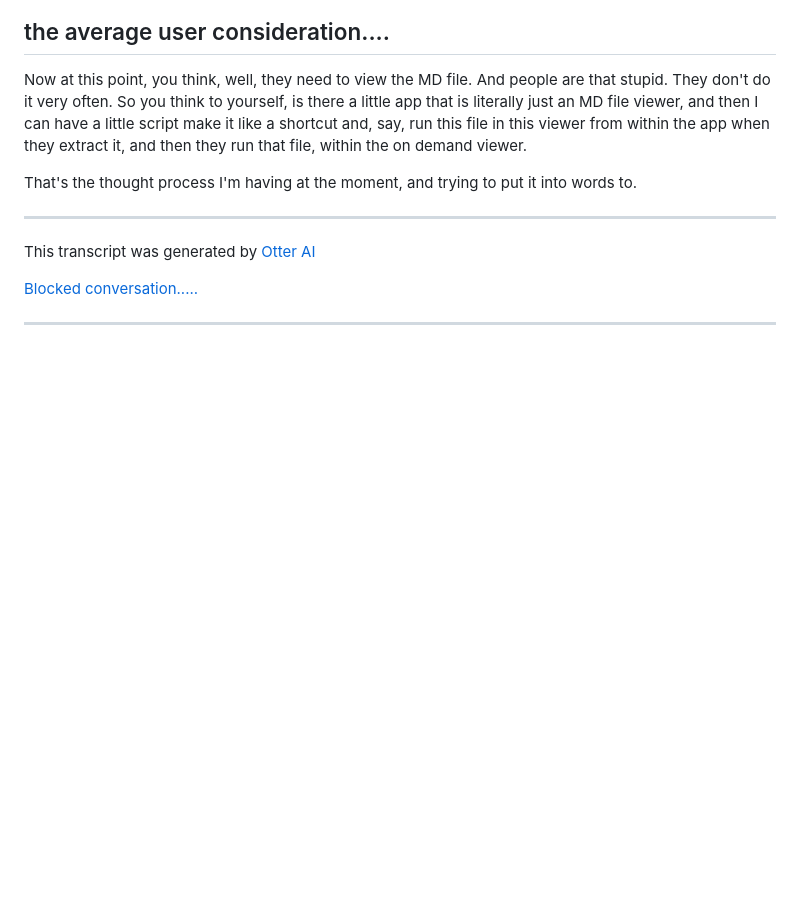
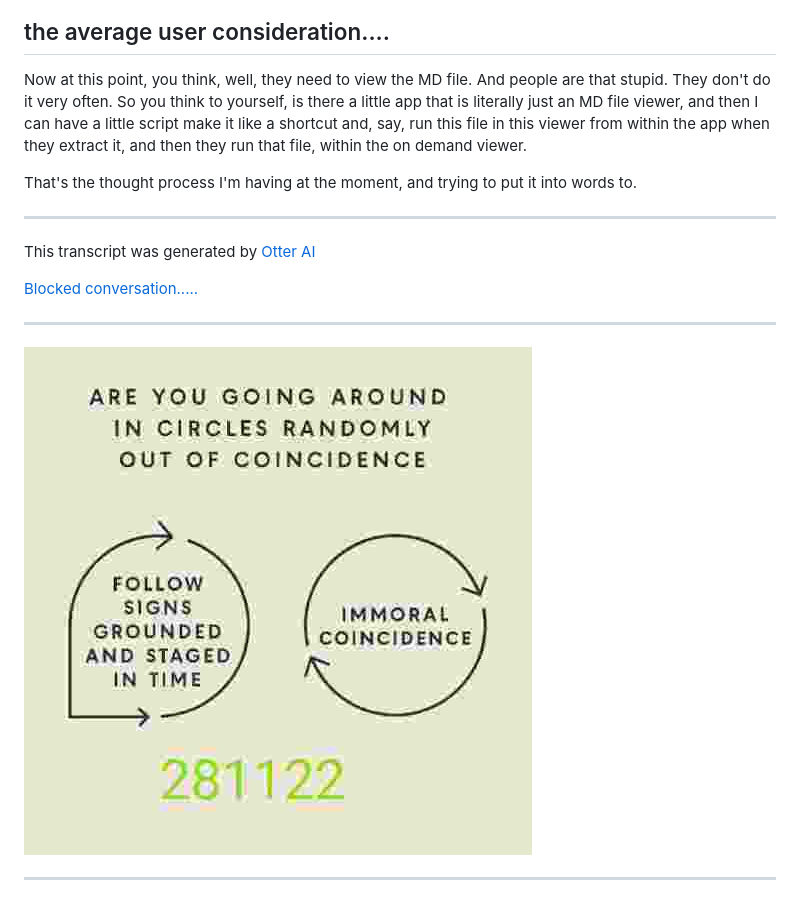
Before and after one commit to atherapath/journal, a Markdown page: 482425.md, the part around the change. GitHub-like rendering; pictures changed too: 28112523.jpg (added); folded sections open; blank space fills up the shorter version.

```diff
--- a/482425.md
+++ b/482425.md
@@ -681,4 +681,8 @@ This transcript was generated by
 
 ---
 
+![28112523](28112523.jpg)
+
+---
+
 </details>
```
